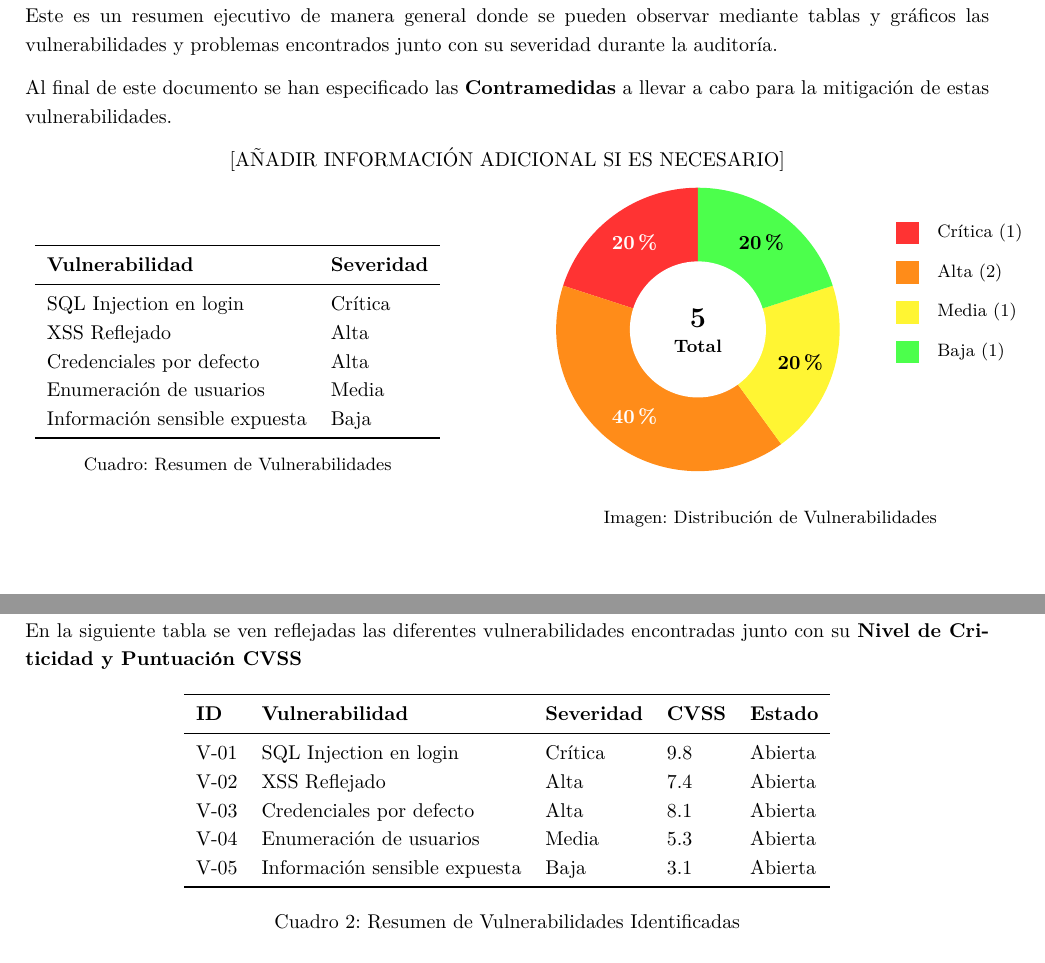
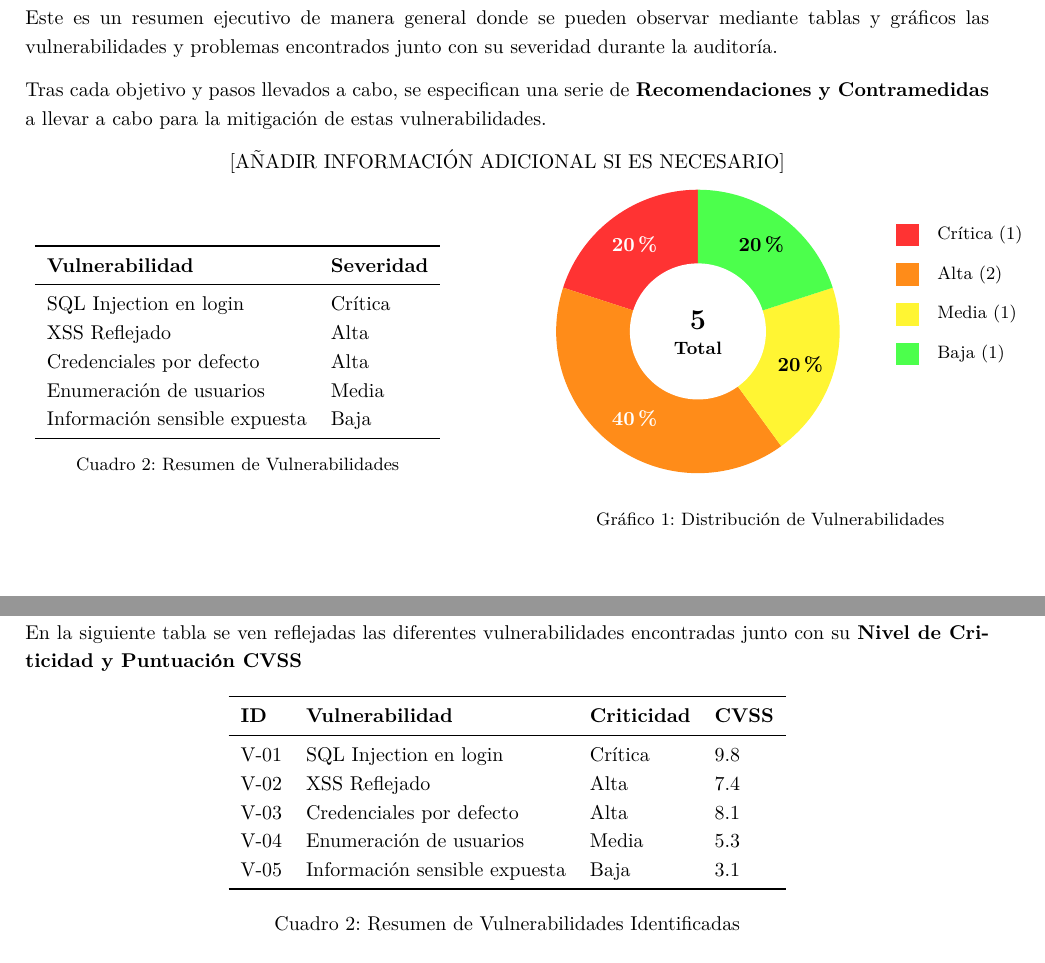
Before and after one commit to t0chka1312/plantilla-informe-latex, a LaTeX document (plantilla.tex): two parts of pages 4 and 7 of 8, joined at a grey line, cut so that both start at the same text. Compiled offline with pdfLaTeX.

Commit message:
Add files via upload

```diff
--- a/plantilla.tex
+++ b/plantilla.tex
@@ -4,8 +4,8 @@
 \usepackage[spanish]{babel} % Para evitar errores con caracteres especiales
 \usepackage[margin=2cm, top=2cm, includefoot]{geometry} % Para establecer márgenes
 \usepackage{graphicx} % Para la inserción de imágenes
-\usepackage[table,xcdraw]{xcolor} % Para la representación de colores
 \usepackage{tikz,lipsum,lmodern} % Para la creación de cajar
+\usepackage[table]{xcolor} % Para la representación de colores
 \usepackage[most]{tcolorbox} % Para incorporar colores en la caja
 \usepackage{fancyhdr} % Estilo de la página
 \usepackage[hidelinks]{hyperref} % Gestión de hipervínculos
@@ -39,6 +39,59 @@
 \newcommand{\media}{1}
 \newcommand{\baja}{1}
 
+% ---- BADGES DE CRITICIDAD ----
+\newtcbox{\criticaBadge}{
+  on line,
+  nobeforeafter,
+  colback=red!10,
+  colframe=red!80,
+  boxrule=0.8pt,
+  arc=4pt,
+  left=6pt,
+  right=6pt,
+  top=2pt,
+  bottom=2pt
+}
+
+\newtcbox{\altaBadge}{
+  on line,
+  nobeforeafter,
+  colback=orange!15,
+  colframe=orange!85!black,
+  boxrule=0.8pt,
+  arc=4pt,
+  left=6pt,
+  right=6pt,
+  top=2pt,
+  bottom=2pt
+}
+
+\newtcbox{\mediaBadge}{
+  on line,
+  nobeforeafter,
+  colback=yellow!20,
+  colframe=yellow!70!black,
+  boxrule=0.8pt,
+  arc=4pt,
+  left=6pt,
+  right=6pt,
+  top=2pt,
+  bottom=2pt
+}
+
+\newtcbox{\bajaBadge}{
+  on line,
+  nobeforeafter,
+  colback=green!15,
+  colframe=green!70!black,
+  boxrule=0.7pt,
+  arc=4pt,
+  left=6pt,
+  right=6pt,
+  top=1pt,
+  bottom=1pt
+}
+
 % --- TOTAL AUTOMÁTICO ---
 \pgfmathsetmacro{\total}{\critica+\alta+\media+\baja}
 
@@ -195,13 +340,11 @@ Aquí quedan reflejados los impedimentos y limitaciones que deberá llevar la au
   \section{Resumen Ejecutivo}
     Este es un resumen ejecutivo de manera general donde se pueden observar mediante tablas y gráficos las vulnerabilidades y problemas encontrados junto con su severidad durante la auditoría.
 
-    Al final de este documento se han especificado las \textbf{Contramedidas} a llevar a cabo para la mitigación de estas vulnerabilidades.
+    Tras cada objetivo y pasos llevados a cabo, se especifican una serie de \textbf{Recomendaciones y Contramedidas} a llevar a cabo para la mitigación de estas vulnerabilidades.
     \begin{center}
       [AÑADIR INFORMACIÓN ADICIONAL SI ES NECESARIO]
     \end{center}
 
-%\begin{table}[htbp]
-%\centering
 
 % ---------------- TABLA + DONUT CENTRADOS ----------------
 \begin{center}
@@ -224,7 +367,7 @@ Información sensible expuesta & Baja \\
 \end{tabular}
 
 \vspace{0.3cm}
-{\small Cuadro: Resumen de Vulnerabilidades}
+{\small Cuadro 2: Resumen de Vulnerabilidades}
 
 \end{minipage}
 \hspace{1cm}
@@ -328,7 +471,7 @@ Información sensible expuesta & Baja \\
 \end{tikzpicture}
 
 \vspace{0.3cm}
-{\small Imagen: Distribución de Vulnerabilidades}
+{\small Gráfico 1: Distribución de Vulnerabilidades}
 
 \end{minipage}
 
@@ -408,36 +550,22 @@ Esta vulnerabilidad se produce cuando una aplicación no verifica adecuadamente
 
     \clearpage
 
-
-% ------------------------------------------
-% Cambio de fuente para resaltación centrada
-% ------------------------------------------
-  %\vspace{0.3cm}
-%  \begin{center}
-%    \texttt{contact@example.com} \qquad \texttt{contact@votenow.local}
-%  \end{center}
-
 \clearpage
 
   \section{Tabla de Criticidad}
   En la siguiente tabla se ven reflejadas las diferentes vulnerabilidades encontradas junto con su \textbf{Nivel de Criticidad y Puntuación CVSS}
 
-  \begin{longtable}{lllll}
+  \begin{longtable}{llll}
     \toprule
-    \textbf{ID} & \textbf{Vulnerabilidad} & \textbf{Severidad} & \textbf{CVSS} & \textbf{Estado} \\
-    \midrule
-    \endfirsthead
-
-    \toprule
-    \textbf{ID} & \textbf{Vulnerabilidad} & \textbf{Severidad} & \textbf{CVSS} & \textbf{Estado} \\
+    \textbf{ID} & \textbf{Vulnerabilidad} & \textbf{Criticidad} & \textbf{CVSS} \\
     \midrule
     \endhead
 
-      V-01 & SQL Injection en login & Crítica & 9.8 & Abierta \\
-      V-02 & XSS Reflejado & Alta & 7.4 & Abierta \\
-      V-03 & Credenciales por defecto & Alta & 8.1 & Abierta \\
-      V-04 & Enumeración de usuarios & Media & 5.3 & Abierta \\
-      V-05 & Información sensible expuesta & Baja & 3.1 & Abierta \\
+      V-01 & SQL Injection en login & Crítica & 9.8 \\
+      V-02 & XSS Reflejado & Alta & 7.4 \\
+      V-03 & Credenciales por defecto & Alta & 8.1 \\
+      V-04 & Enumeración de usuarios & Media & 5.3 \\
+      V-05 & Información sensible expuesta & Baja & 3.1 \\
 
     \bottomrule
     \caption{Resumen de Vulnerabilidades Identificadas} \\
@@ -446,16 +574,8 @@ Esta vulnerabilidad se produce cuando una aplicación no verifica adecuadamente
   \begin{definicion}
     La \textbf{puntuación CVSS (Common Vulnerability Scoring System)} es un estándar abierto y marco de referencia utilizado en ciberseguridad para calificar la gravedad de las vulnerabilidades de software y hardware, asignándoles un valor numérico del 1 al 10. Ayuda a priorizar la respuesta ante amenazas, clasificándolas en niveles bajo, medio, alto o crítico.
   \end{definicion}
+  \clearpage
 
-
- % -------------------
- % Inserción de código
- % -------------------
-  %\begin{lstlisting}[language=Python, caption=Texto debajo del código.]
-  %  #!/usr/bin/env python
-  %  # Codigo en Python o el lenguaje indicado arriba
-  %\end{lstlisting}
-  \clearpage
   \section{Conclusiones}
     [REDACCIÓN DE LAS CONCLUSIONES DE LA AUDITORÍA LLEVADA A CABO]
 \end{document} % Final del documento
```
Also changed, not shown: plantilla.tex (119 more changed lines). Lines whose indentation alone changed are shown as unchanged.
